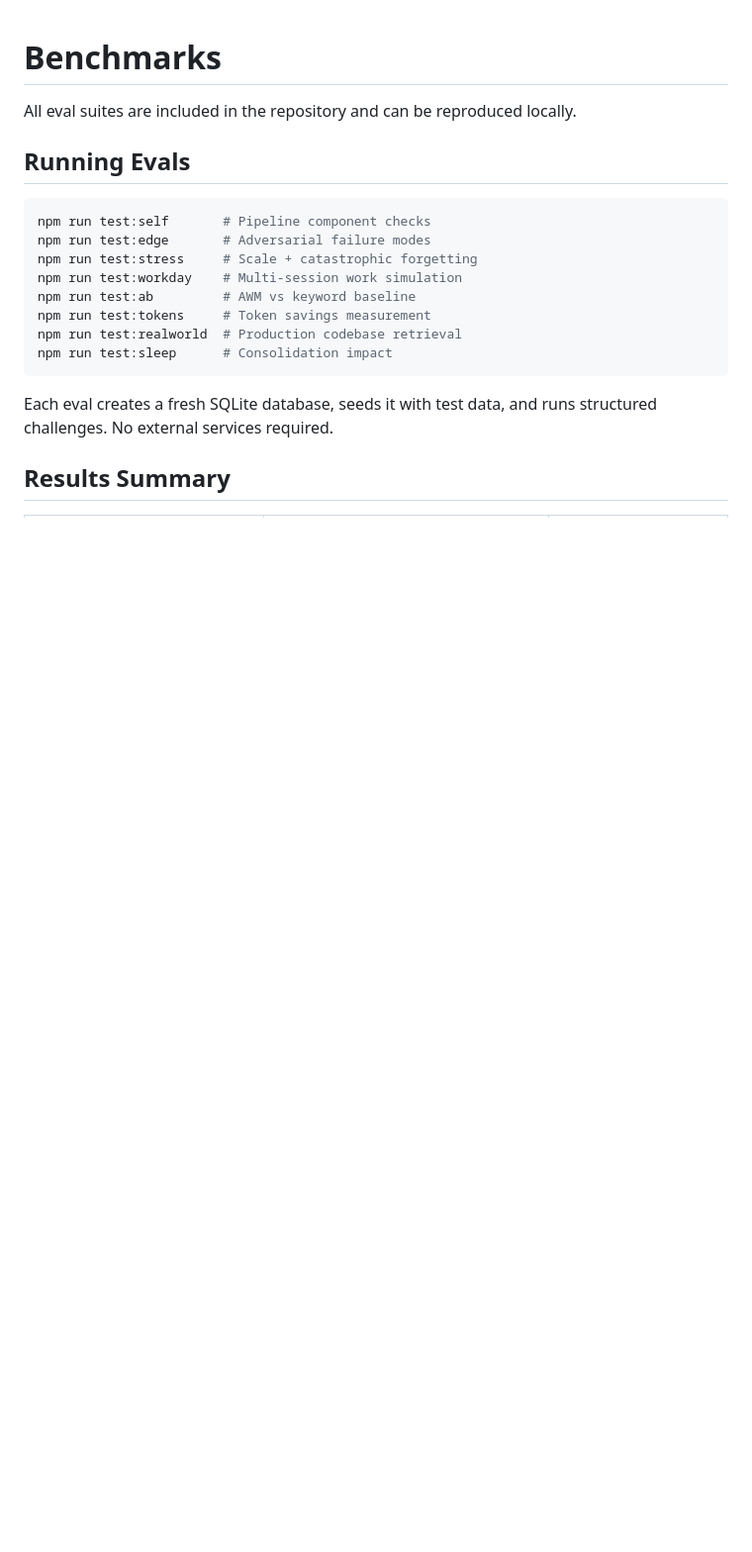
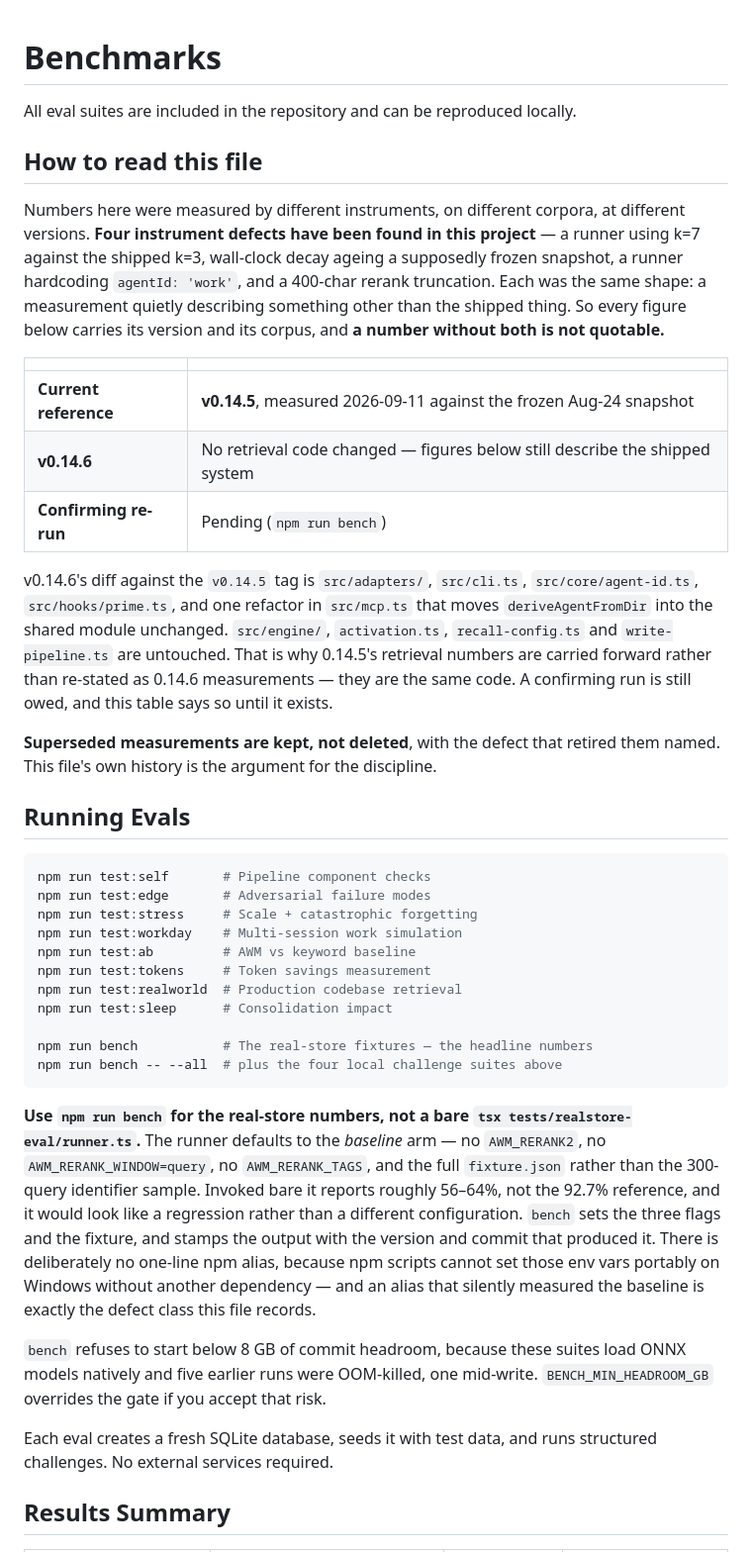
Before and after one commit to CompleteIdeas/agent-working-memory, a Markdown page: docs/benchmarks.md, the part around one of its changes. Shown at 99% size. Drawn GitHub-style; blank space fills up the shorter version.

````diff
--- a/docs/benchmarks.md
+++ b/docs/benchmarks.md
@@ -1,6 +1,32 @@
 # Benchmarks
 
 All eval suites are included in the repository and can be reproduced locally.
+
+## How to read this file
+
+Numbers here were measured by different instruments, on different corpora, at different
+versions. **Four instrument defects have been found in this project** — a runner using
+k=7 against the shipped k=3, wall-clock decay ageing a supposedly frozen snapshot, a
+runner hardcoding `agentId: 'work'`, and a 400-char rerank truncation. Each was the same
+shape: a measurement quietly describing something other than the shipped thing. So every
+figure below carries its version and its corpus, and **a number without both is not
+quotable.**
+
+| | |
+|---|---|
+| **Current reference** | **v0.14.5**, measured 2026-09-11 against the frozen Aug-24 snapshot |
+| **v0.14.6** | No retrieval code changed — figures below still describe the shipped system |
+| **Confirming re-run** | Pending (`npm run bench`) |
+
+v0.14.6's diff against the `v0.14.5` tag is `src/adapters/`, `src/cli.ts`,
+`src/core/agent-id.ts`, `src/hooks/prime.ts`, and one refactor in `src/mcp.ts` that moves
+`deriveAgentFromDir` into the shared module unchanged. `src/engine/`, `activation.ts`,
+`recall-config.ts` and `write-pipeline.ts` are untouched. That is why 0.14.5's retrieval
+numbers are carried forward rather than re-stated as 0.14.6 measurements — they are the
+same code. A confirming run is still owed, and this table says so until it exists.
+
+**Superseded measurements are kept, not deleted**, with the defect that retired them named.
+This file's own history is the argument for the discipline.
 
 ## Running Evals
 
@@ -13,7 +39,24 @@ npm run test:ab         # AWM vs keyword baseline
 npm run test:tokens     # Token savings measurement
 npm run test:realworld  # Production codebase retrieval
 npm run test:sleep      # Consolidation impact
+
+npm run bench           # The real-store fixtures — the headline numbers
+npm run bench -- --all  # plus the four local challenge suites above
 ```
+
+**Use `npm run bench` for the real-store numbers, not a bare
+`tsx tests/realstore-eval/runner.ts`.** The runner defaults to the *baseline* arm — no
+`AWM_RERANK2`, no `AWM_RERANK_WINDOW=query`, no `AWM_RERANK_TAGS`, and the full
+`fixture.json` rather than the 300-query identifier sample. Invoked bare it reports roughly
+56–64%, not the 92.7% reference, and it would look like a regression rather than a different
+configuration. `bench` sets the three flags and the fixture, and stamps the output with the
+version and commit that produced it. There is deliberately no one-line npm alias, because
+npm scripts cannot set those env vars portably on Windows without another dependency — and
+an alias that silently measured the baseline is exactly the defect class this file records.
+
+`bench` refuses to start below 8 GB of commit headroom, because these suites load ONNX
+models natively and five earlier runs were OOM-killed, one mid-write. `BENCH_MIN_HEADROOM_GB`
+overrides the gate if you accept that risk.
 
 Each eval creates a fresh SQLite database, seeds it with test data, and runs structured challenges. No external services required.
 
````
Also changed, not shown: other parts of docs/benchmarks.md (+72 -22 lines).
